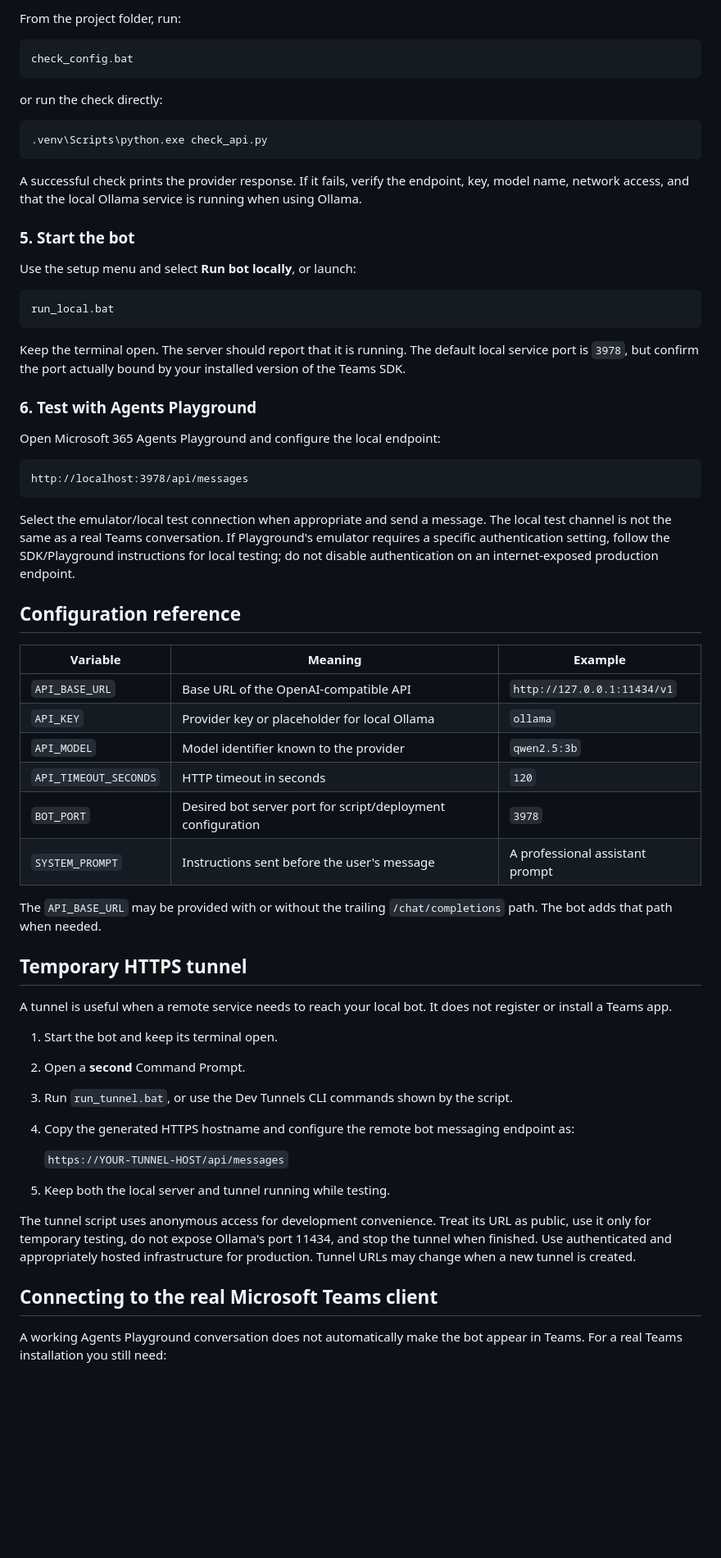
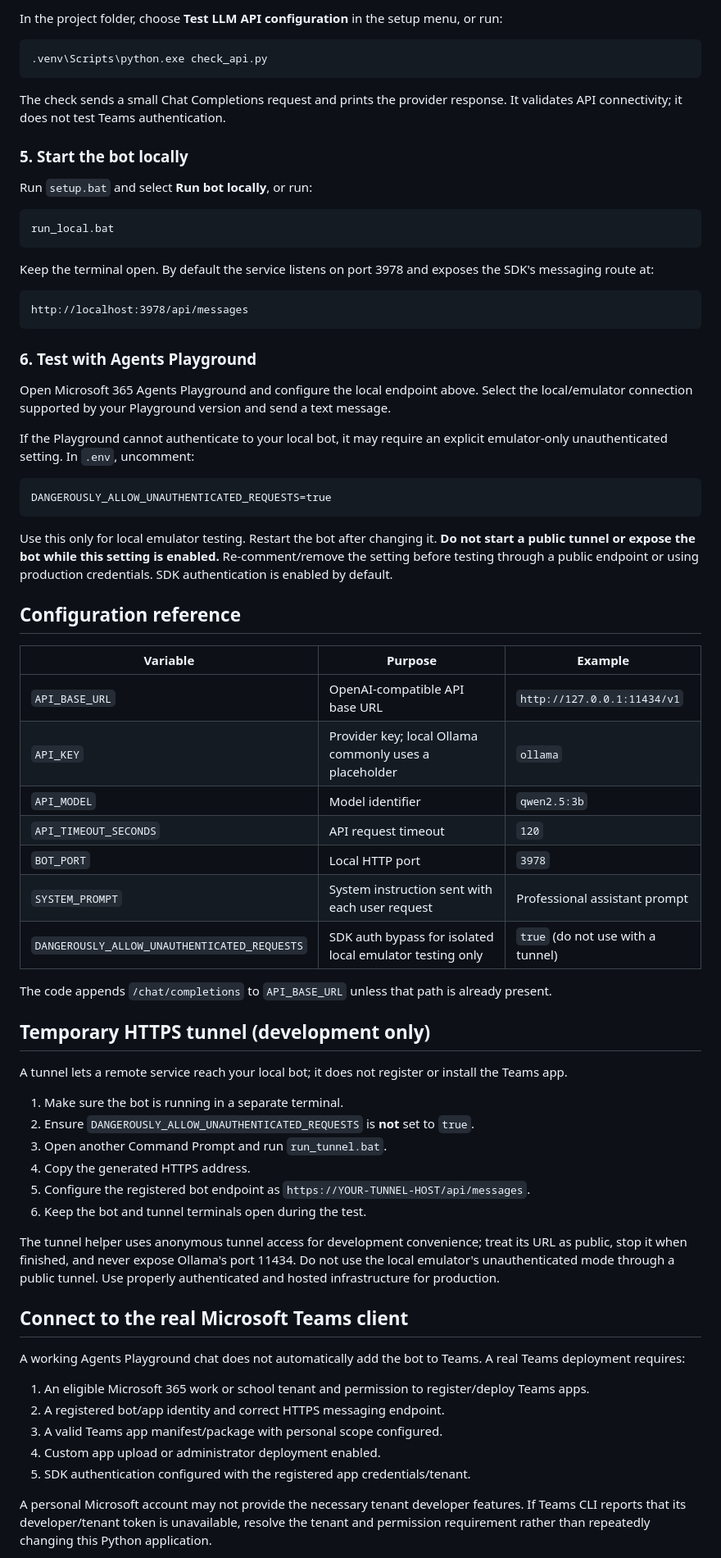
Before and after one commit to ns-matrix/nxmatrix-teams-ai, a Markdown page: README.md, the part around one of its changes. Shown at 82% size. Drawn GitHub-style; blank space fills up the shorter version.

Commit message:
fix: address review findings and clarify local auth mode

````diff
--- a/README.md
+++ b/README.md
@@ -83,67 +80,74 @@ Use the exact model ID supported by your provider. Do not put a real API key in
 
-From the project folder, run:
-
-```bat
-check_config.bat
-```
-
-or run the check directly:
+In the project folder, choose **Test LLM API configuration** in the setup menu, or run:
 
 ```bat
 .venv\Scripts\python.exe check_api.py
 ```
 
-A successful check prints the provider response. If it fails, verify the endpoint, key, model name, network access, and that the local Ollama service is running when using Ollama.
+The check sends a small Chat Completions request and prints the provider response. It validates API connectivity; it does not test Teams authentication.
 
-### 5. Start the bot
+### 5. Start the bot locally
 
-Use the setup menu and select **Run bot locally**, or launch:
+Run `setup.bat` and select **Run bot locally**, or run:
 
 ```bat
 run_local.bat
 ```
 
-Keep the terminal open. The server should report that it is running. The default local service port is `3978`, but confirm the port actually bound by your installed version of the Teams SDK.
-
-### 6. Test with Agents Playground
-
-Open Microsoft 365 Agents Playground and configure the local endpoint:
+Keep the terminal open. By default the service listens on port 3978 and exposes the SDK's messaging route at:
 
 ```text
 http://localhost:3978/api/messages
 ```
 
-Select the emulator/local test connection when appropriate and send a message. The local test channel is not the same as a real Teams conversation. If Playground's emulator requires a specific authentication setting, follow the SDK/Playground instructions for local testing; do not disable authentication on an internet-exposed production endpoint.
+### 6. Test with Agents Playground
+
+Open Microsoft 365 Agents Playground and configure the local endpoint above. Select the local/emulator connection supported by your Playground version and send a text message.
+
+If the Playground cannot authenticate to your local bot, it may require an explicit emulator-only unauthenticated setting. In `.env`, uncomment:
+
+```dotenv
+DANGEROUSLY_ALLOW_UNAUTHENTICATED_REQUESTS=true
+```
+
+Use this only for local emulator testing. Restart the bot after changing it. **Do not start a public tunnel or expose the bot while this setting is enabled.** Re-comment/remove the setting before testing through a public endpoint or using production credentials. SDK authentication is enabled by default.
 
 ## Configuration reference
 
-| Variable | Meaning | Example |
+| Variable | Purpose | Example |
 |---|---|---|
-| `API_BASE_URL` | Base URL of the OpenAI-compatible API | `http://127.0.0.1:11434/v1` |
-| `API_KEY` | Provider key or placeholder for local Ollama | `ollama` |
-| `API_MODEL` | Model identifier known to the provider | `qwen2.5:3b` |
-| `API_TIMEOUT_SECONDS` | HTTP timeout in seconds | `120` |
-| `BOT_PORT` | Desired bot server port for script/deployment configuration | `3978` |
-| `SYSTEM_PROMPT` | Instructions sent before the user's message | A professional assistant prompt |
+| `API_BASE_URL` | OpenAI-compatible API base URL | `http://127.0.0.1:11434/v1` |
+| `API_KEY` | Provider key; local Ollama commonly uses a placeholder | `ollama` |
+| `API_MODEL` | Model identifier | `qwen2.5:3b` |
+| `API_TIMEOUT_SECONDS` | API request timeout | `120` |
+| `BOT_PORT` | Local HTTP port | `3978` |
+| `SYSTEM_PROMPT` | System instruction sent with each user request | Professional assistant prompt |
+| `DANGEROUSLY_ALLOW_UNAUTHENTICATED_REQUESTS` | SDK auth bypass for isolated local emulator testing only | `true` (do not use with a tunnel) |
 
-The `API_BASE_URL` may be provided with or without the trailing `/chat/completions` path. The bot adds that path when needed.
+The code appends `/chat/completions` to `API_BASE_URL` unless that path is already present.
 
-## Temporary HTTPS tunnel
+## Temporary HTTPS tunnel (development only)
 
-A tunnel is useful when a remote service needs to reach your local bot. It does not register or install a Teams app.
+A tunnel lets a remote service reach your local bot; it does not register or install the Teams app.
 
-1. Start the bot and keep its terminal open.
-2. Open a **second** Command Prompt.
-3. Run `run_tunnel.bat`, or use the Dev Tunnels CLI commands shown by the script.
-4. Copy the generated HTTPS hostname and configure the remote bot messaging endpoint as:
+1. Make sure the bot is running in a separate terminal.
+2. Ensure `DANGEROUSLY_ALLOW_UNAUTHENTICATED_REQUESTS` is **not** set to `true`.
+3. Open another Command Prompt and run `run_tunnel.bat`.
+4. Copy the generated HTTPS address.
+5. Configure the registered bot endpoint as `https://YOUR-TUNNEL-HOST/api/messages`.
+6. Keep the bot and tunnel terminals open during the test.
 
-   `https://YOUR-TUNNEL-HOST/api/messages`
+The tunnel helper uses anonymous tunnel access for development convenience; treat its URL as public, stop it when finished, and never expose Ollama's port 11434. Do not use the local emulator's unauthenticated mode through a public tunnel. Use properly authenticated and hosted infrastructure for production.
 
-5. Keep both the local server and tunnel running while testing.
+## Connect to the real Microsoft Teams client
 
-The tunnel script uses anonymous access for development convenience. Treat its URL as public, use it only for temporary testing, do not expose Ollama's port 11434, and stop the tunnel when finished. Use authenticated and appropriately hosted infrastructure for production. Tunnel URLs may change when a new tunnel is created.
+A working Agents Playground chat does not automatically add the bot to Teams. A real Teams deployment requires:
 
-## Connecting to the real Microsoft Teams client
+1. An eligible Microsoft 365 work or school tenant and permission to register/deploy Teams apps.
+2. A registered bot/app identity and correct HTTPS messaging endpoint.
+3. A valid Teams app manifest/package with personal scope configured.
+4. Custom app upload or administrator deployment enabled.
+5. SDK authentication configured with the registered app credentials/tenant.
 
-A working Agents Playground conversation does not automatically make the bot appear in Teams. For a real Teams installation you still need:
+A personal Microsoft account may not provide the necessary tenant developer features. If Teams CLI reports that its developer/tenant token is unavailable, resolve the tenant and permission requirement rather than repeatedly changing this Python application.
 
````
Also changed, not shown: other parts of README.md (+49 -60 lines).
